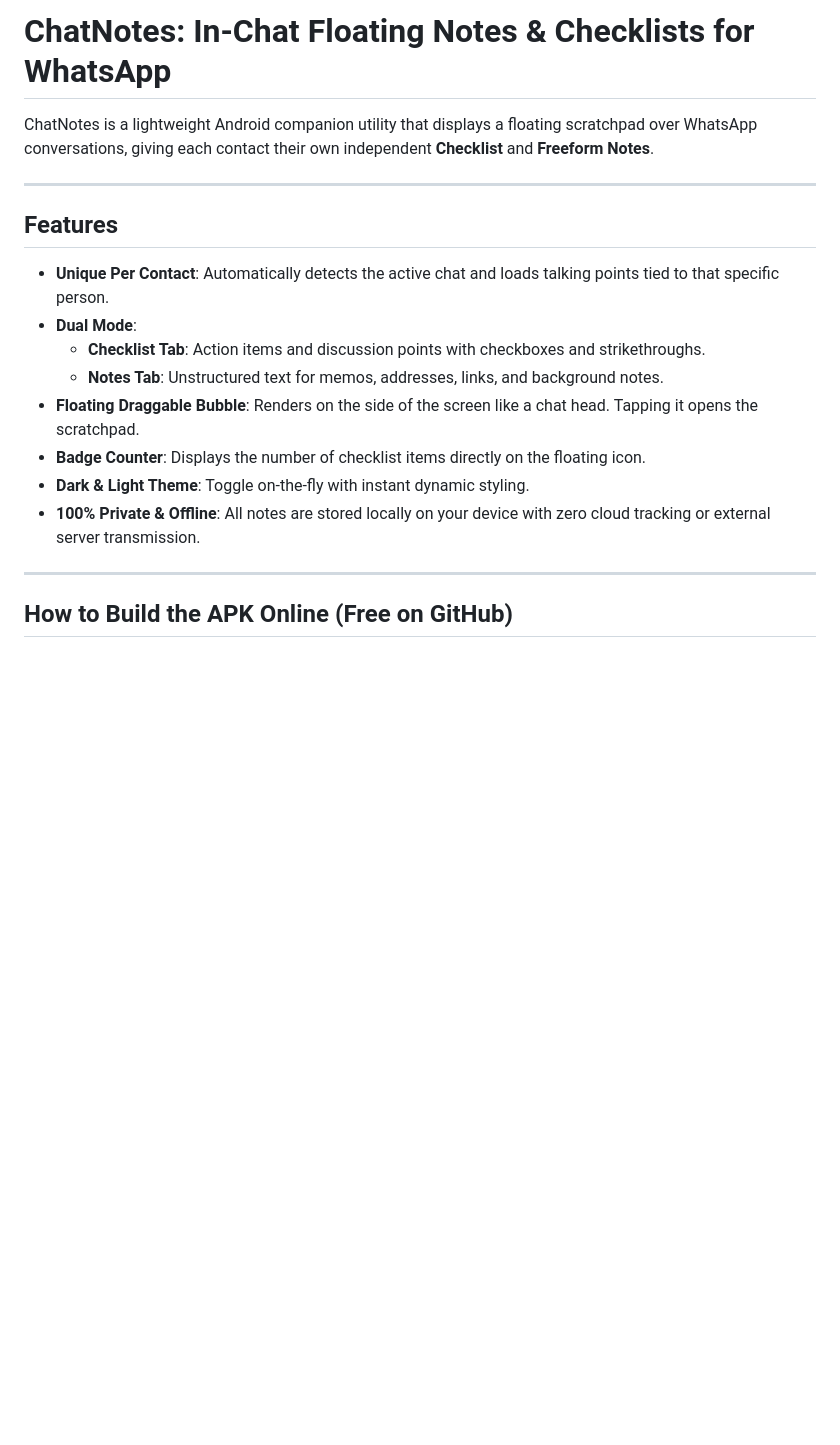
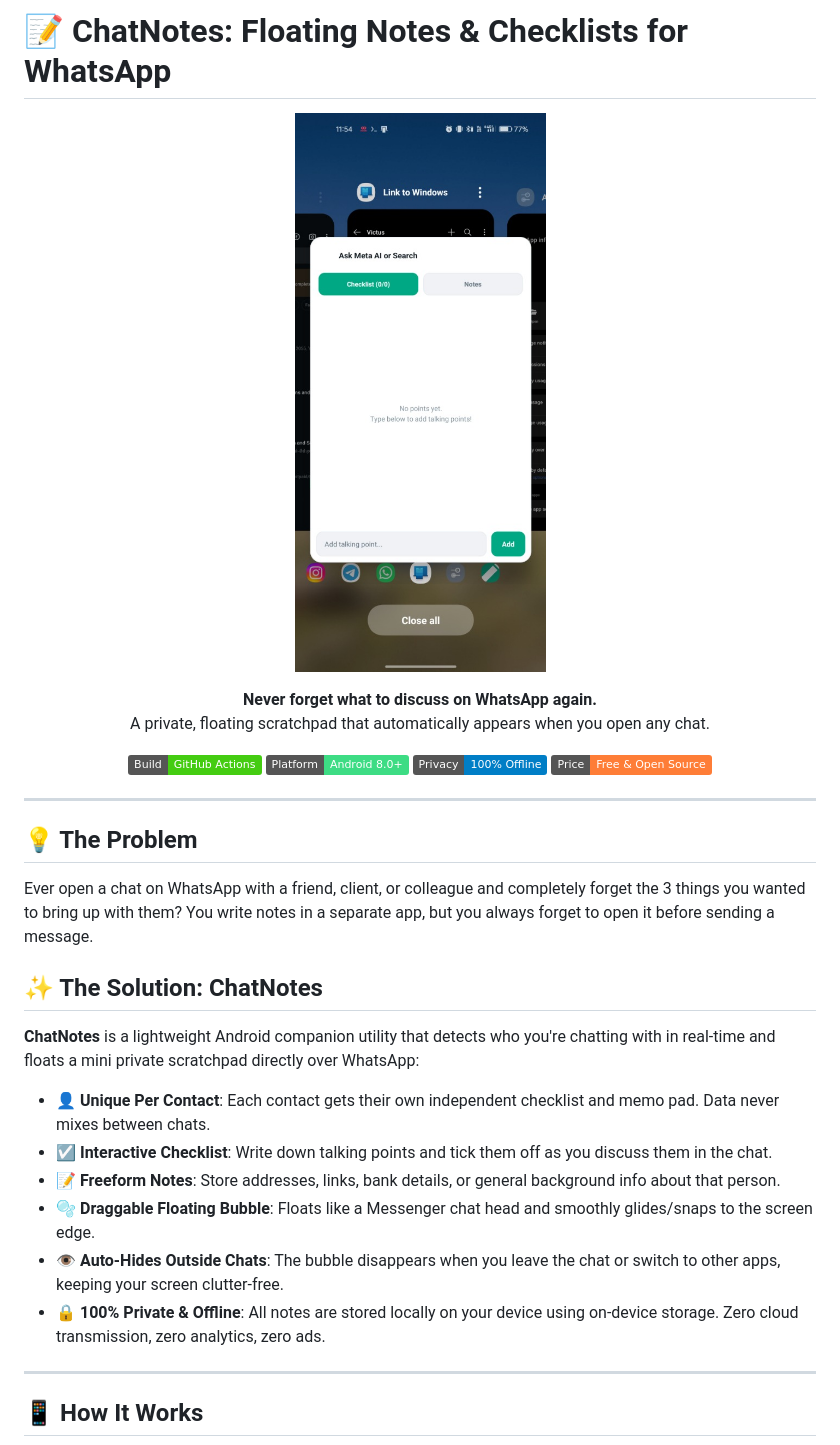
Before and after one commit to srikar-muthyala/ChatNotes-, a Markdown page: README.md, the part around one of its changes. Drawn GitHub-style; pictures changed too: screenshots/preview.jpg (added); badges without logos; blank space fills up the shorter version.

Commit message:
Update README with live app preview image, badges, problem-solution pitch, and architecture

```diff
--- a/README.md
+++ b/README.md
@@ -1,21 +1,37 @@
-# ChatNotes: In-Chat Floating Notes & Checklists for WhatsApp
+# 📝 ChatNotes: Floating Notes & Checklists for WhatsApp
 
-ChatNotes is a lightweight Android companion utility that displays a floating scratchpad over WhatsApp conversations, giving each contact their own independent **Checklist** and **Freeform Notes**.
+<p align="center">
+  <img src="screenshots/preview.jpg" alt="ChatNotes Android Preview" width="320" style="border-radius: 24px; box-shadow: 0 10px 30px rgba(0,0,0,0.3);" />
+</p>
+
+<p align="center">
+  <strong>Never forget what to discuss on WhatsApp again.</strong><br>
+  A private, floating scratchpad that automatically appears when you open any chat.
+</p>
+
+<p align="center">
+  <a href="https://github.com/srikar-muthyala/ChatNotes-/actions"><img src="https://img.shields.io/badge/Build-GitHub%20Actions-brightgreen?logo=github-actions" alt="Build Status"></a>
+  <img src="https://img.shields.io/badge/Platform-Android%208.0+-3DDC84?logo=android&logoColor=white" alt="Platform">
+  <img src="https://img.shields.io/badge/Privacy-100%25%20Offline-blue" alt="Privacy">
+  <img src="https://img.shields.io/badge/Price-Free%20%26%20Open%20Source-orange" alt="License">
+</p>
 
 ---
 
-## Features
+## 💡 The Problem
+Ever open a chat on WhatsApp with a friend, client, or colleague and completely forget the 3 things you wanted to bring up with them? You write notes in a separate app, but you always forget to open it before sending a message.
 
-- **Unique Per Contact**: Automatically detects the active chat and loads talking points tied to that specific person.
-- **Dual Mode**:
-  - **Checklist Tab**: Action items and discussion points with checkboxes and strikethroughs.
-  - **Notes Tab**: Unstructured text for memos, addresses, links, and background notes.
-- **Floating Draggable Bubble**: Renders on the side of the screen like a chat head. Tapping it opens the scratchpad.
-- **Badge Counter**: Displays the number of checklist items directly on the floating icon.
-- **Dark & Light Theme**: Toggle on-the-fly with instant dynamic styling.
-- **100% Private & Offline**: All notes are stored locally on your device with zero cloud tracking or external server transmission.
+## ✨ The Solution: ChatNotes
+**ChatNotes** is a lightweight Android companion utility that detects who you're chatting with in real-time and floats a mini private scratchpad directly over WhatsApp:
+
+- **👤 Unique Per Contact**: Each contact gets their own independent checklist and memo pad. Data never mixes between chats.
+- **☑️ Interactive Checklist**: Write down talking points and tick them off as you discuss them in the chat.
+- **📝 Freeform Notes**: Store addresses, links, bank details, or general background info about that person.
+- **🫧 Draggable Floating Bubble**: Floats like a Messenger chat head and smoothly glides/snaps to the screen edge.
+- **👁️ Auto-Hides Outside Chats**: The bubble disappears when you leave the chat or switch to other apps, keeping your screen clutter-free.
+- **🔒 100% Private & Offline**: All notes are stored locally on your device using on-device storage. Zero cloud transmission, zero analytics, zero ads.
 
 ---
 
-## How to Build the APK Online (Free on GitHub)
+## 📱 How It Works
 
```
Also changed, not shown: other parts of README.md (+36 -28 lines).
